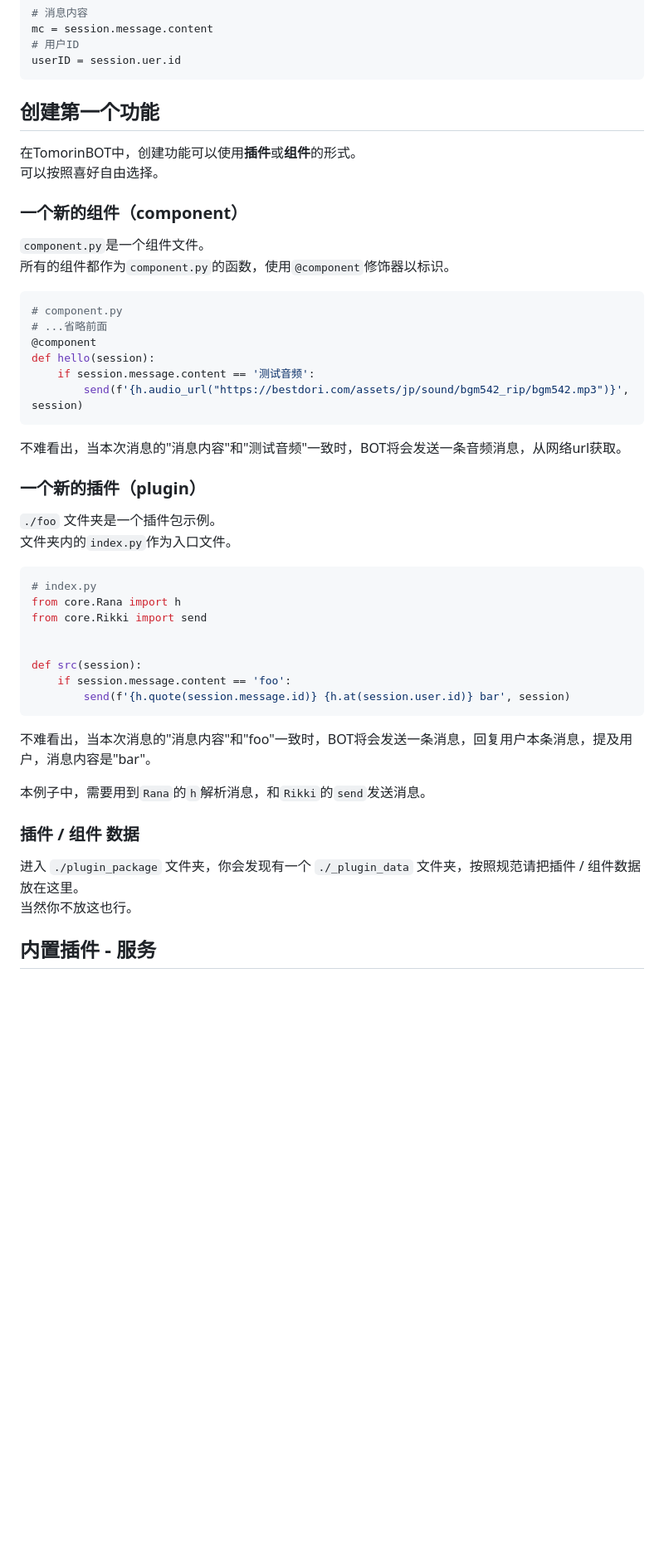
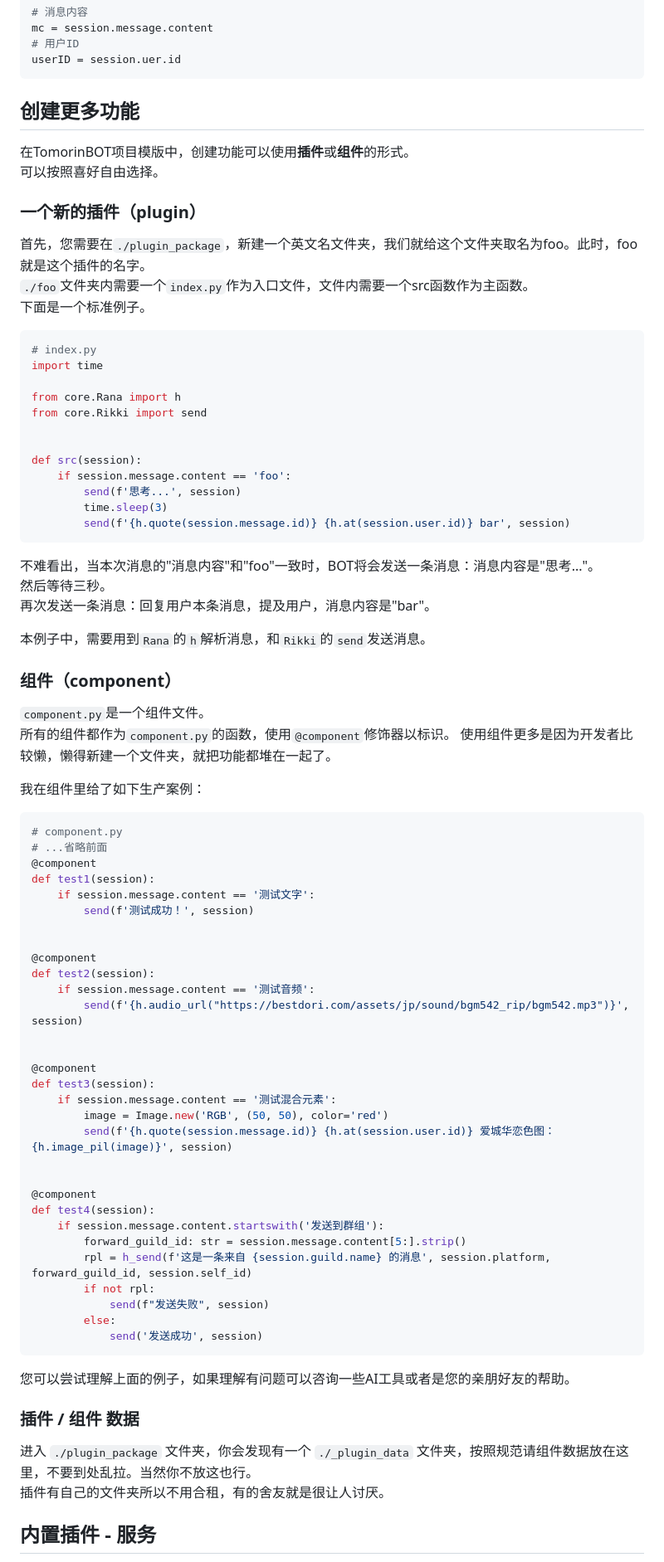
Before and after one commit to kumoSleeping/TomorinBot, a Markdown page: README.md, the part around the change printed below. Shown: that part at 83% size. Drawn GitHub-style; blank space fills up the shorter version.

````diff
--- a/README.md
+++ b/README.md
@@ -130,48 +117,83 @@ userID = session.uer.id
 
 
 
-## 创建第一个功能
+## 创建更多功能
 
-在TomorinBOT中，创建功能可以使用**插件**或**组件**的形式。
+在TomorinBOT项目模版中，创建功能可以使用**插件**或**组件**的形式。
 可以按照喜好自由选择。
 
-### 一个新的组件（component）
-`component.py`是一个组件文件。
-所有的组件都作为`component.py`的函数，使用`@component`修饰器以标识。
-
-```python
-# component.py
-# ...省略前面
-@component
-def hello(session):
-    if session.message.content == '测试音频':
-        send(f'{h.audio_url("https://bestdori.com/assets/jp/sound/bgm542_rip/bgm542.mp3")}', session)
-```
-不难看出，当本次消息的"消息内容"和"测试音频"一致时，BOT将会发送一条音频消息，从网络url获取。
-
 ### 一个新的插件（plugin）
-`./foo` 文件夹是一个插件包示例。
-文件夹内的`index.py`作为入口文件。
+首先，您需要在`./plugin_package`，新建一个英文名文件夹，我们就给这个文件夹取名为foo。此时，foo就是这个插件的名字。
+`./foo`文件夹内需要一个`index.py`作为入口文件，文件内需要一个src函数作为主函数。
+下面是一个标准例子。
 ```python
 # index.py
+import time
+
 from core.Rana import h
 from core.Rikki import send
 
 
 def src(session):
     if session.message.content == 'foo':
+        send(f'思考...', session)
+        time.sleep(3)
         send(f'{h.quote(session.message.id)} {h.at(session.user.id)} bar', session)
 ```
-不难看出，当本次消息的"消息内容"和"foo"一致时，BOT将会发送一条消息，回复用户本条消息，提及用户，消息内容是"bar"。
+不难看出，当本次消息的"消息内容"和"foo"一致时，BOT将会发送一条消息：消息内容是"思考..."。
+然后等待三秒。
+再次发送一条消息：回复用户本条消息，提及用户，消息内容是"bar"。
 
 本例子中，需要用到`Rana`的`h`解析消息，和`Rikki`的`send`发送消息。
+
+### 组件（component）
+`component.py`是一个组件文件。
+所有的组件都作为`component.py`的函数，使用`@component`修饰器以标识。
+使用组件更多是因为开发者比较懒，懒得新建一个文件夹，就把功能都堆在一起了。
+
+我在组件里给了如下生产案例：
+```python
+# component.py
+# ...省略前面
+@component
+def test1(session):
+    if session.message.content == '测试文字':
+        send(f'测试成功！', session)
+
+
+@component
+def test2(session):
+    if session.message.content == '测试音频':
+        send(f'{h.audio_url("https://bestdori.com/assets/jp/sound/bgm542_rip/bgm542.mp3")}', session)
+
+
+@component
+def test3(session):
+    if session.message.content == '测试混合元素':
+        image = Image.new('RGB', (50, 50), color='red')
+        send(f'{h.quote(session.message.id)} {h.at(session.user.id)} 爱城华恋色图：{h.image_pil(image)}', session)
+
+
+@component
+def test4(session):
+    if session.message.content.startswith('发送到群组'):
+        forward_guild_id: str = session.message.content[5:].strip()
+        rpl = h_send(f'这是一条来自 {session.guild.name} 的消息', session.platform, forward_guild_id, session.self_id)
+        if not rpl:
+            send(f"发送失败", session)
+        else:
+            send('发送成功', session)
+```
+您可以尝试理解上面的例子，如果理解有问题可以咨询一些AI工具或者是您的亲朋好友的帮助。
+
+
 
 
 
 
 ### 插件 / 组件 数据
-进入 `./plugin_package` 文件夹，你会发现有一个 `./_plugin_data` 文件夹，按照规范请把插件 / 组件数据放在这里。
-当然你不放这也行。
+进入 `./plugin_package` 文件夹，你会发现有一个 `./_plugin_data` 文件夹，按照规范请组件数据放在这里，不要到处乱拉。当然你不放这也行。
+插件有自己的文件夹所以不用合租，有的舍友就是很让人讨厌。
 
 
 ## 内置插件 - 服务
````
Also changed, not shown: other parts of README.md (+37 -40 lines).
